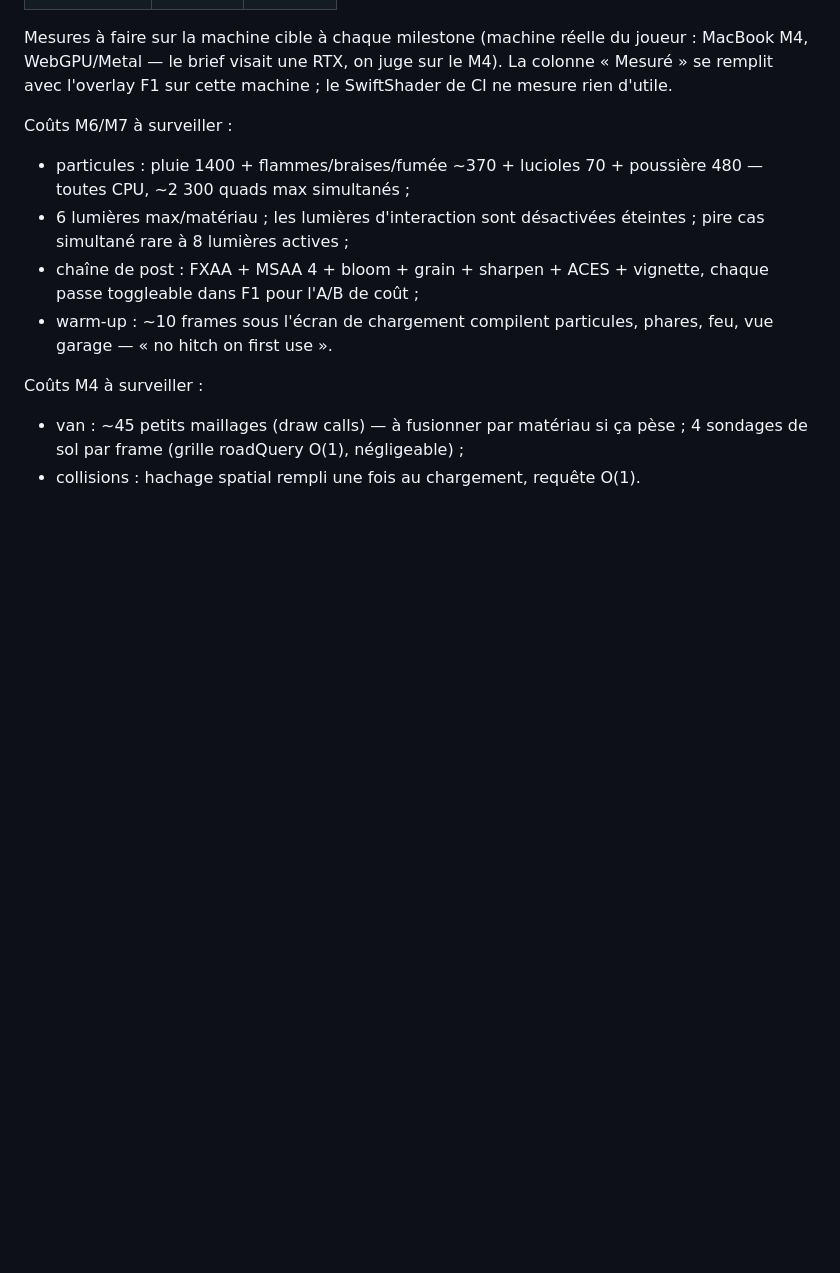
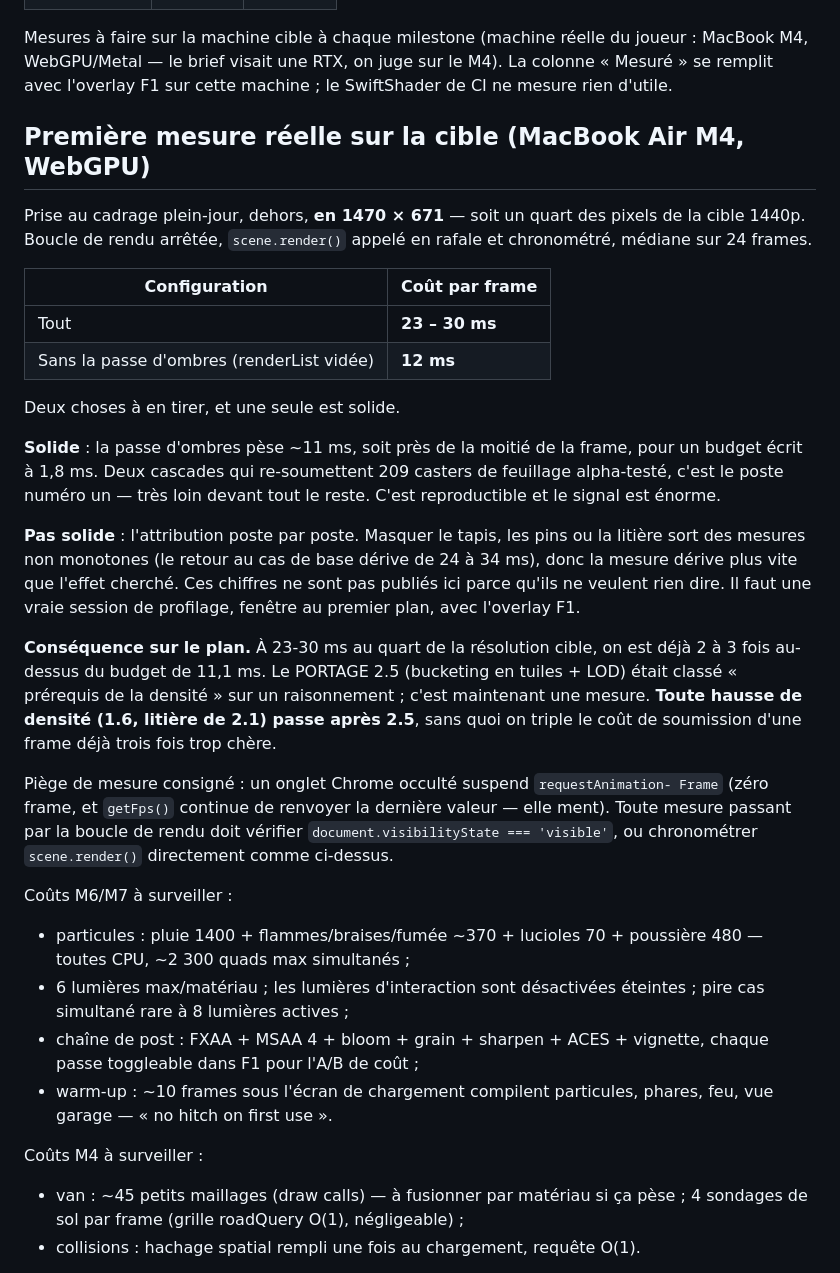
Before and after one commit to martin73388/hello-world, a Markdown page: la-route/PERF.md, the part around the change. GitHub-like rendering; blank space fills up the shorter version.

```diff
--- a/la-route/PERF.md
+++ b/la-route/PERF.md
@@ -15,6 +15,43 @@ Mesures à faire sur la machine cible à chaque milestone (machine réelle du
 joueur : MacBook M4, WebGPU/Metal — le brief visait une RTX, on juge sur le
 M4). La colonne « Mesuré » se remplit avec l'overlay F1 sur cette machine ;
 le SwiftShader de CI ne mesure rien d'utile.
+
+## Première mesure réelle sur la cible (MacBook Air M4, WebGPU)
+
+Prise au cadrage plein-jour, dehors, **en 1470 × 671** — soit un quart des
+pixels de la cible 1440p. Boucle de rendu arrêtée, `scene.render()` appelé en
+rafale et chronométré, médiane sur 24 frames.
+
+| Configuration | Coût par frame |
+| --- | --- |
+| Tout | **23 – 30 ms** |
+| Sans la passe d'ombres (renderList vidée) | **12 ms** |
+
+Deux choses à en tirer, et une seule est solide.
+
+**Solide** : la passe d'ombres pèse ~11 ms, soit près de la moitié de la
+frame, pour un budget écrit à 1,8 ms. Deux cascades qui re-soumettent 209
+casters de feuillage alpha-testé, c'est le poste numéro un — très loin devant
+tout le reste. C'est reproductible et le signal est énorme.
+
+**Pas solide** : l'attribution poste par poste. Masquer le tapis, les pins ou
+la litière sort des mesures non monotones (le retour au cas de base dérive de
+24 à 34 ms), donc la mesure dérive plus vite que l'effet cherché. Ces chiffres
+ne sont pas publiés ici parce qu'ils ne veulent rien dire. Il faut une vraie
+session de profilage, fenêtre au premier plan, avec l'overlay F1.
+
+**Conséquence sur le plan.** À 23-30 ms au quart de la résolution cible, on est
+déjà 2 à 3 fois au-dessus du budget de 11,1 ms. Le PORTAGE 2.5 (bucketing en
+tuiles + LOD) était classé « prérequis de la densité » sur un raisonnement ;
+c'est maintenant une mesure. **Toute hausse de densité (1.6, litière de 2.1)
+passe après 2.5**, sans quoi on triple le coût de soumission d'une frame déjà
+trois fois trop chère.
+
+Piège de mesure consigné : un onglet Chrome occulté suspend `requestAnimation-
+Frame` (zéro frame, et `getFps()` continue de renvoyer la dernière valeur —
+elle ment). Toute mesure passant par la boucle de rendu doit vérifier
+`document.visibilityState === 'visible'`, ou chronométrer `scene.render()`
+directement comme ci-dessus.
 
 Coûts M6/M7 à surveiller :
 - particules : pluie 1400 + flammes/braises/fumée ~370 + lucioles 70 +
```
Also changed, not shown: la-route/REPRISE.md (+51 -10 lines).
